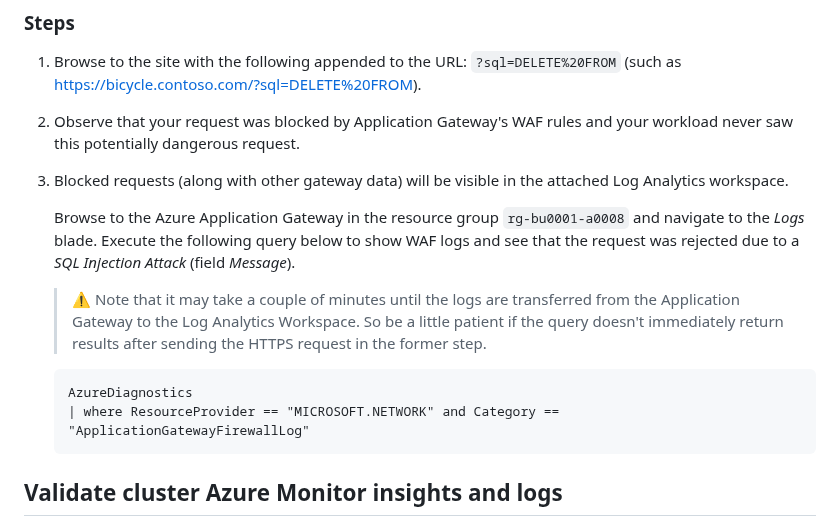
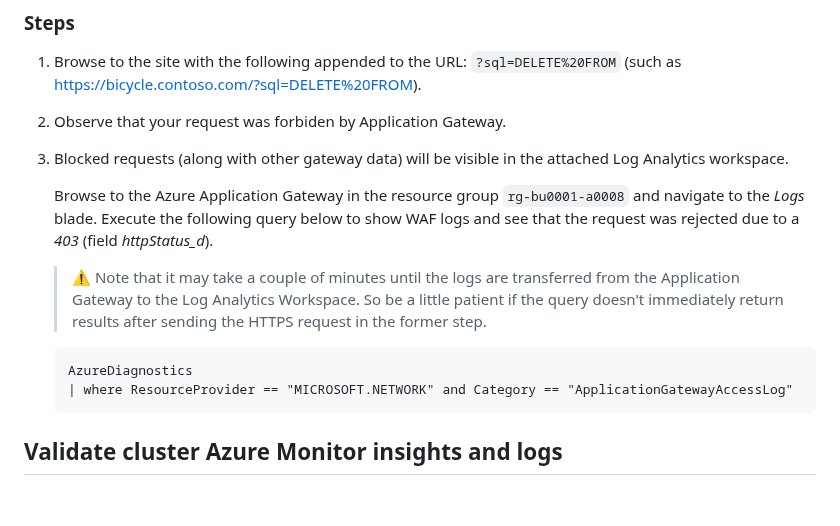
Before and after one commit to mspnp/aks-baseline, a Markdown page: docs/deploy/11-validation.md, the part around the change. Rendered like a GitHub page; blank space fills up the shorter version.

Commit message:
TBD: experience when validating WAF behavior

````diff
--- a/docs/deploy/11-validation.md
+++ b/docs/deploy/11-validation.md
@@ -104,16 +104,16 @@ Your workload is placed behind a Web Application Firewall (WAF), which has rules
 ### Steps
 
 1. Browse to the site with the following appended to the URL: `?sql=DELETE%20FROM` (such as <https://bicycle.contoso.com/?sql=DELETE%20FROM>).
-1. Observe that your request was blocked by Application Gateway's WAF rules and your workload never saw this potentially dangerous request.
+1. Observe that your request was forbiden by Application Gateway.
 1. Blocked requests (along with other gateway data) will be visible in the attached Log Analytics workspace.
 
-   Browse to the Azure Application Gateway in the resource group `rg-bu0001-a0008` and navigate to the *Logs* blade. Execute the following query below to show WAF logs and see that the request was rejected due to a *SQL Injection Attack* (field *Message*).
+   Browse to the Azure Application Gateway in the resource group `rg-bu0001-a0008` and navigate to the *Logs* blade. Execute the following query below to show WAF logs and see that the request was rejected due to a *403* (field *httpStatus_d*).
 
    > :warning: Note that it may take a couple of minutes until the logs are transferred from the Application Gateway to the Log Analytics Workspace. So be a little patient if the query doesn't immediately return results after sending the HTTPS request in the former step.
 
    ```
    AzureDiagnostics
-   | where ResourceProvider == "MICROSOFT.NETWORK" and Category == "ApplicationGatewayFirewallLog"
+   | where ResourceProvider == "MICROSOFT.NETWORK" and Category == "ApplicationGatewayAccessLog"
    ```
 
 ## Validate cluster Azure Monitor insights and logs
````
